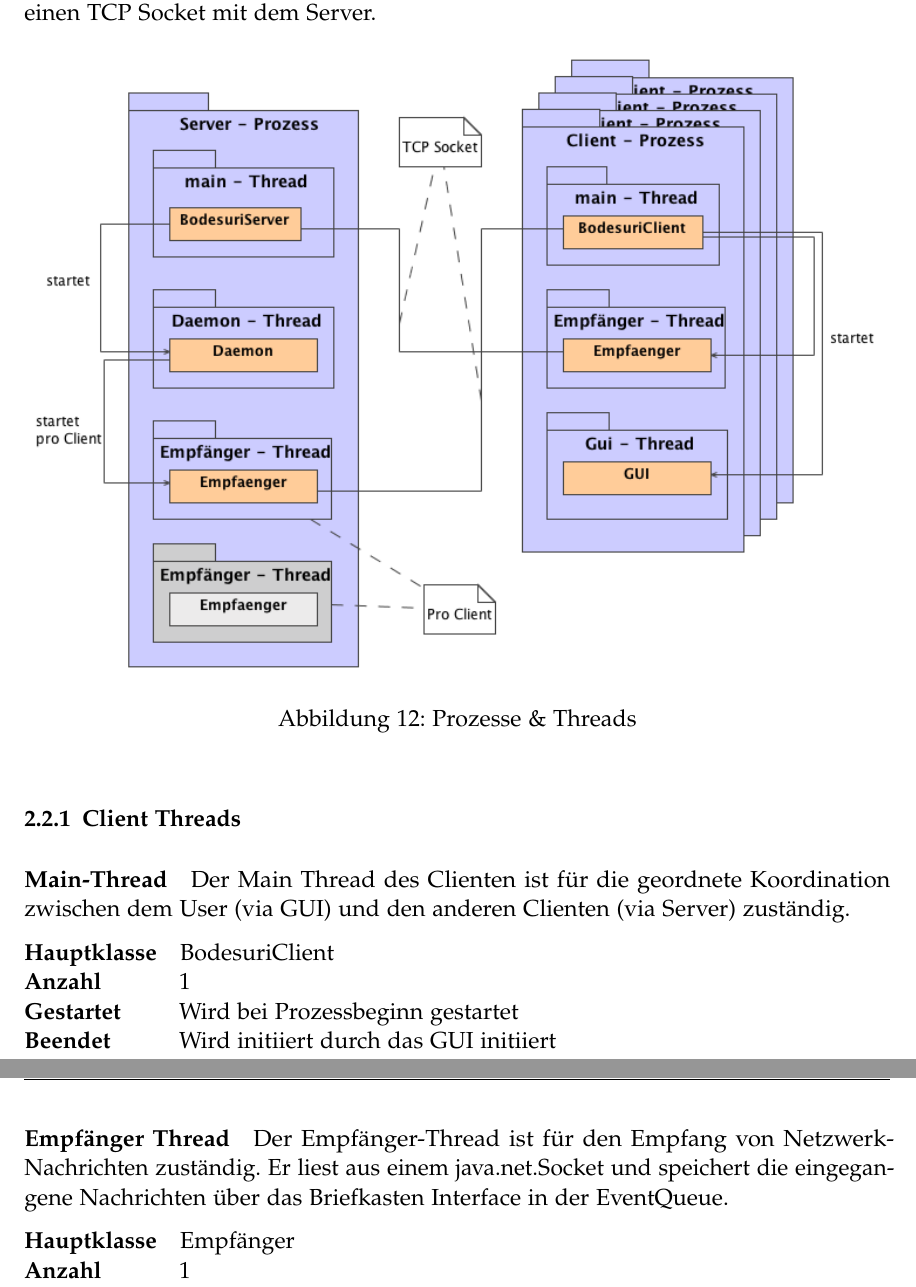
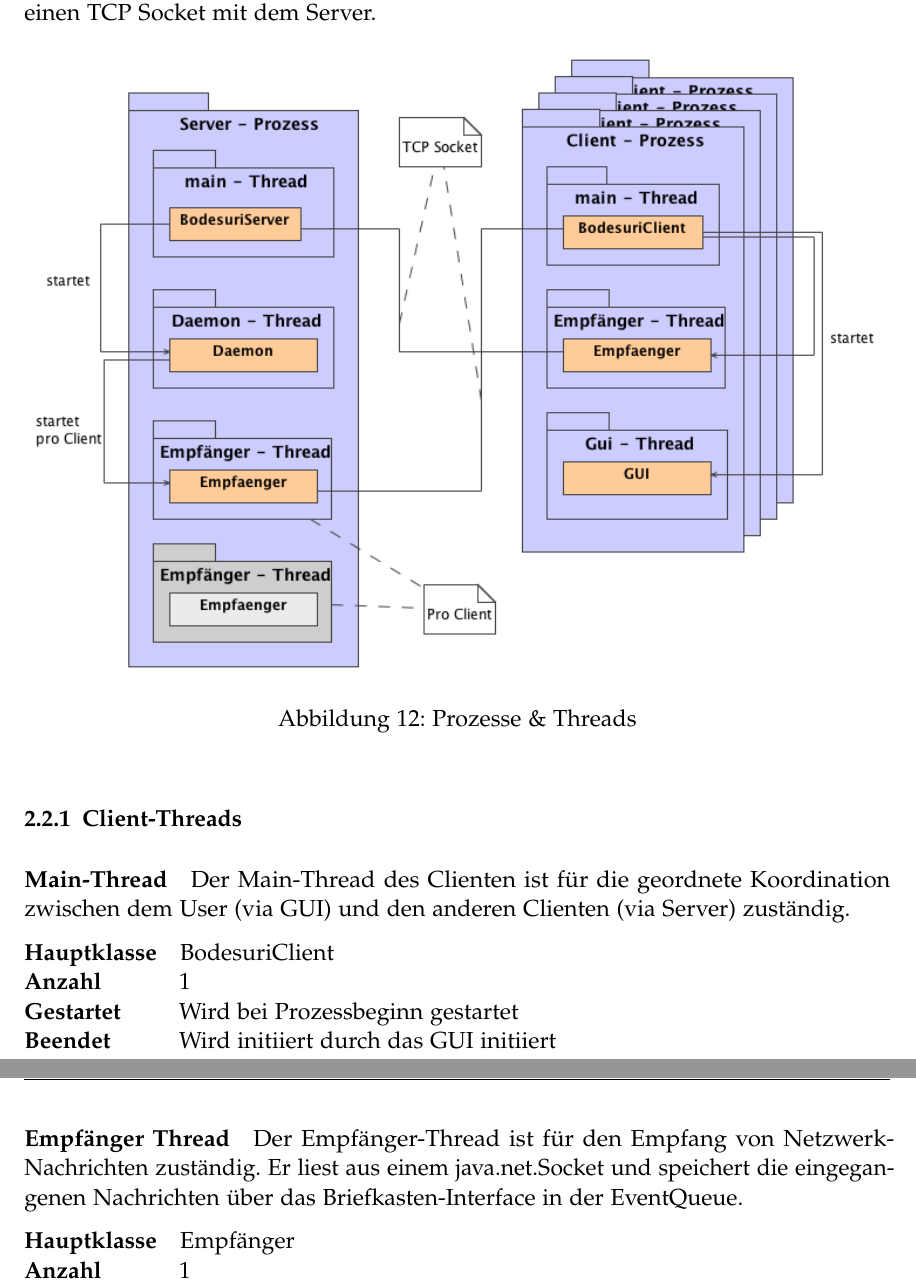
Before and after one commit to retoo/bodesuri, a LaTeX document (doc/design/design.tex): two parts of pages 23 and 24 of 36, joined at a grey line, cut so that both start at the same text. Compiled offline with pdfLaTeX; an older LaTeX class or package is replaced by its successor.

Commit message:
- Kleine Korrekturen in Client-Threads.
svn path=/trunk/; revision=602

```diff
--- a/doc/design/design.tex
+++ b/doc/design/design.tex
@@ -381,7 +381,7 @@ Ein reguläres Bodesuri Spiel besteht aus fünf eigenständigen Komponenten. Die
 	\label{fig:prozesse_und_threads}
 \end{figure}
 
-\subsubsection{Client Threads} % (fold)
+\subsubsection{Client-Threads} % (fold)
 \label{ssub:client_threads}
 
 % subsubsection client_threads (end)
@@ -403,12 +403,12 @@ Der Main Thread des Clienten ist für die geordnete Koordination zwischen dem Us
 \paragraph{Empfänger Thread} % (fold)
 \label{ssub:empfänger_thread}
 
-Der Empfänger-Thread ist für den Empfang von Netzwerk-Nachrichten zuständig. Er liest aus einem java.net.Socket und speichert die eingegangene Nachrichten über das Briefkasten Interface in der EventQueue.
+Der Empfänger-Thread ist für den Empfang von Netzwerk-Nachrichten zuständig. Er liest aus einem java.net.Socket und speichert die eingegangenen Nachrichten über das Briefkasten-Interface in der EventQueue.
 
 \begin{tabular}{@{} l p{12.5cm}}
 \textbf{Hauptklasse}  & Empfänger \\
 \textbf{Anzahl}       & 1 \\
-\textbf{Gestartet}    & Wird bei Verbindungsaufbau durch den MainThread (Klasse Endpunkt) gestartet \\
+\textbf{Gestartet}    & Wird bei Verbindungsaufbau durch den Main-Thread (Klasse Endpunkt) gestartet \\
 \textbf{Beendet}      & Wird bei Verbindungsabbau durch den Main-Thread (Klasse Endpunkt) gestoppt
 \end{tabular}
 
```
Also changed, not shown: doc/design/design.tex (2 more changed lines).
